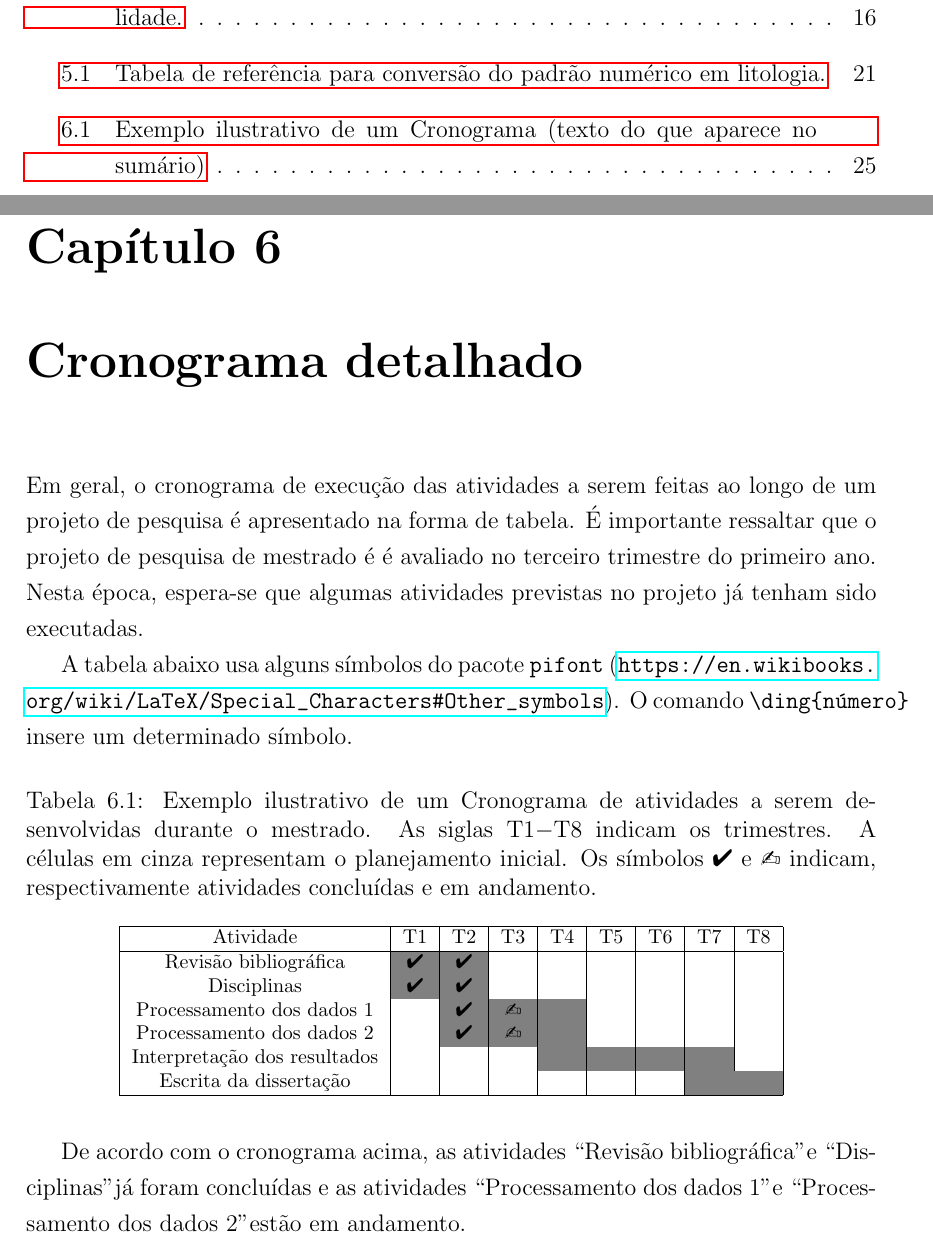
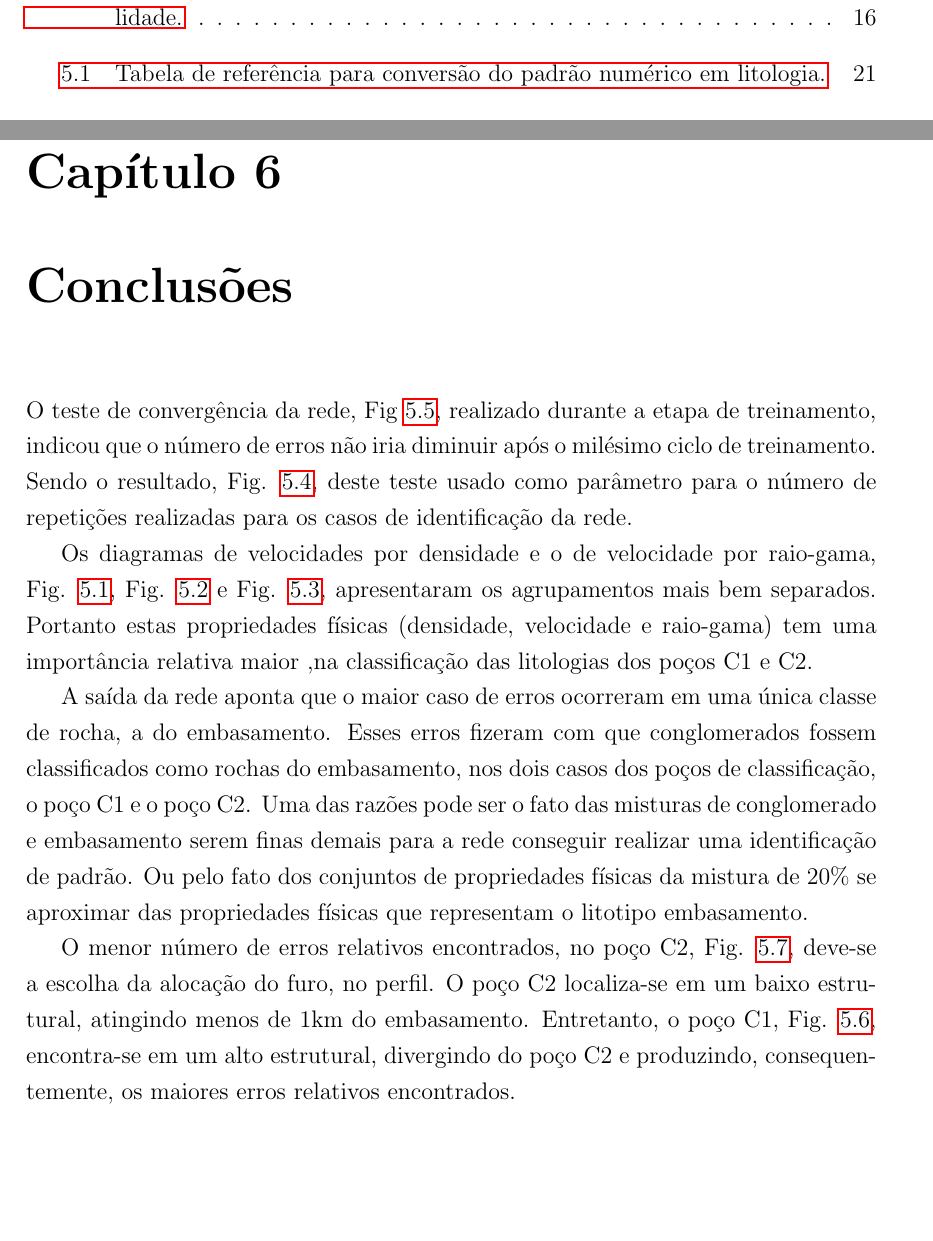
Before and after one commit to VictorCarreira/Relatorio2018-1, a LaTeX thesis (Latex/manuscript.tex, which reads Latex/chap06.tex): two parts of pages 6 and 31 of 33, joined at a grey line, cut so that both start at the same text, the shorter picture padded with empty space. Compiled offline with pdfLaTeX.

Commit message:
Adding last version of chap06 report

```diff
--- a/Latex/chap06.tex
+++ b/Latex/chap06.tex
@@ -1,30 +1,9 @@
-\chapter{Cronograma detalhado}
+\chapter{Conclusões}
 
-Em geral, o cronograma de execu\c{c}\~{a}o das atividades a serem feitas ao longo de um projeto
-de pesquisa \'{e} apresentado na forma de tabela. \'{E} importante ressaltar que o projeto de pesquisa
-de mestrado \'{e} \'{e} avaliado no terceiro trimestre do primeiro ano. Nesta \'{e}poca, espera-se que
-algumas atividades previstas no projeto j\'{a} tenham sido executadas.
+O teste de convergência da rede, Fig \ref{convergencia}, realizado durante a etapa de treinamento, indicou que o número de erros não iria diminuir após o milésimo ciclo de treinamento. Sendo o resultado, Fig. \ref{SOM}, deste teste usado como parâmetro para o número de repetições realizadas para os casos de identificação da rede.
 
-A tabela abaixo usa alguns s\'{i}mbolos do pacote \verb|pifont| (\url{https://en.wikibooks.org/wiki/LaTeX/Special_Characters#Other_symbols}). O comando \verb|\ding{número}| insere um determinado s\'{i}mbolo.
+Os diagramas de velocidades por densidade e o de velocidade por raio-gama, Fig. \ref{clusterT1}, Fig. \ref{clusterC1} e Fig. \ref{clusterC2}, apresentaram os agrupamentos mais bem separados. Portanto estas propriedades físicas (densidade, velocidade e raio-gama) tem uma importância relativa maior ,na classificação das litologias dos poços C$1$ e C$2$.
 
-\begin{table}[h]
-\caption[Exemplo ilustrativo de um Cronograma (texto do que aparece no sum\'{a}rio)]{Exemplo ilustrativo de um Cronograma de atividades a serem desenvolvidas durante o mestrado.
-As siglas T1$-$T8 indicam os trimestres. A c\'{e}lulas em cinza representam o planejamento inicial. Os símbolos \ding{52} e \ding{45} indicam, respectivamente atividades conclu\'{i}das e em andamento. \\}
-\label{tab:cronograma}
-\centering
-{\footnotesize
-\begin{tabular}{|c|c|c|c|c|c|c|c|c|}
-  \hline
-  Atividade & T1 & T2 & T3 & T4 & T5 & T6 & T7 & T8 \\
-  \hline
-  Revis\~{a}o bibliogr\'{a}fica & \cellcolor{gray}\ding{52} & \cellcolor{gray}\ding{52} & & & & & & \\
-  Disciplinas & \cellcolor{gray}\ding{52} & \cellcolor{gray}\ding{52} & & & & & & \\
-  Processamento dos dados 1 & & \cellcolor{gray}\ding{52} & \cellcolor{gray}\ding{45} & \cellcolor{gray} & & & & \\
-  Processamento dos dados 2 & & \cellcolor{gray}\ding{52} & \cellcolor{gray}\ding{45} & \cellcolor{gray} & & & & \\
-  Interpreta\c{c}\~{a}o dos resultados & & & & \cellcolor{gray} & \cellcolor{gray} & \cellcolor{gray} & \cellcolor{gray} & \\
-  Escrita da disserta\c{c}\~{a}o & & & & & & & \cellcolor{gray} & \cellcolor{gray} \\
-  \hline
-\end{tabular}}
-\end{table}
+A saída da rede aponta que o maior caso de erros ocorreram em uma única classe de rocha, a do embasamento. Esses erros fizeram com que conglomerados fossem classificados como rochas do embasamento, nos dois casos dos poços de classificação, o poço C$1$ e o poço C$2$.  Uma das razões pode ser o fato das misturas de conglomerado e embasamento serem finas demais para a rede conseguir realizar uma identificação de padrão. Ou pelo fato dos conjuntos de propriedades físicas da mistura de $20\%$ se aproximar das propriedades físicas que representam o litotipo embasamento.
 
-De acordo com o cronograma acima, as atividades ``Revis\~{a}o bibliogr\'{a}fica" e ``Disciplinas" j\'{a} foram conclu\'{i}das e as atividades ``Processamento dos dados 1" e ``Processamento dos dados 2" est\~{a}o em andamento.
+O menor número de erros relativos encontrados, no poço C$2$, Fig. \ref{Class C2}, deve-se a escolha da alocação do furo, no perfil. O poço C$2$ localiza-se em um baixo estrutural, atingindo menos de $1$km do embasamento. Entretanto, o poço C$1$, Fig. \ref{Class C1}, encontra-se em um alto estrutural, divergindo do poço C$2$ e produzindo, consequentemente, os maiores erros relativos encontrados.
```
